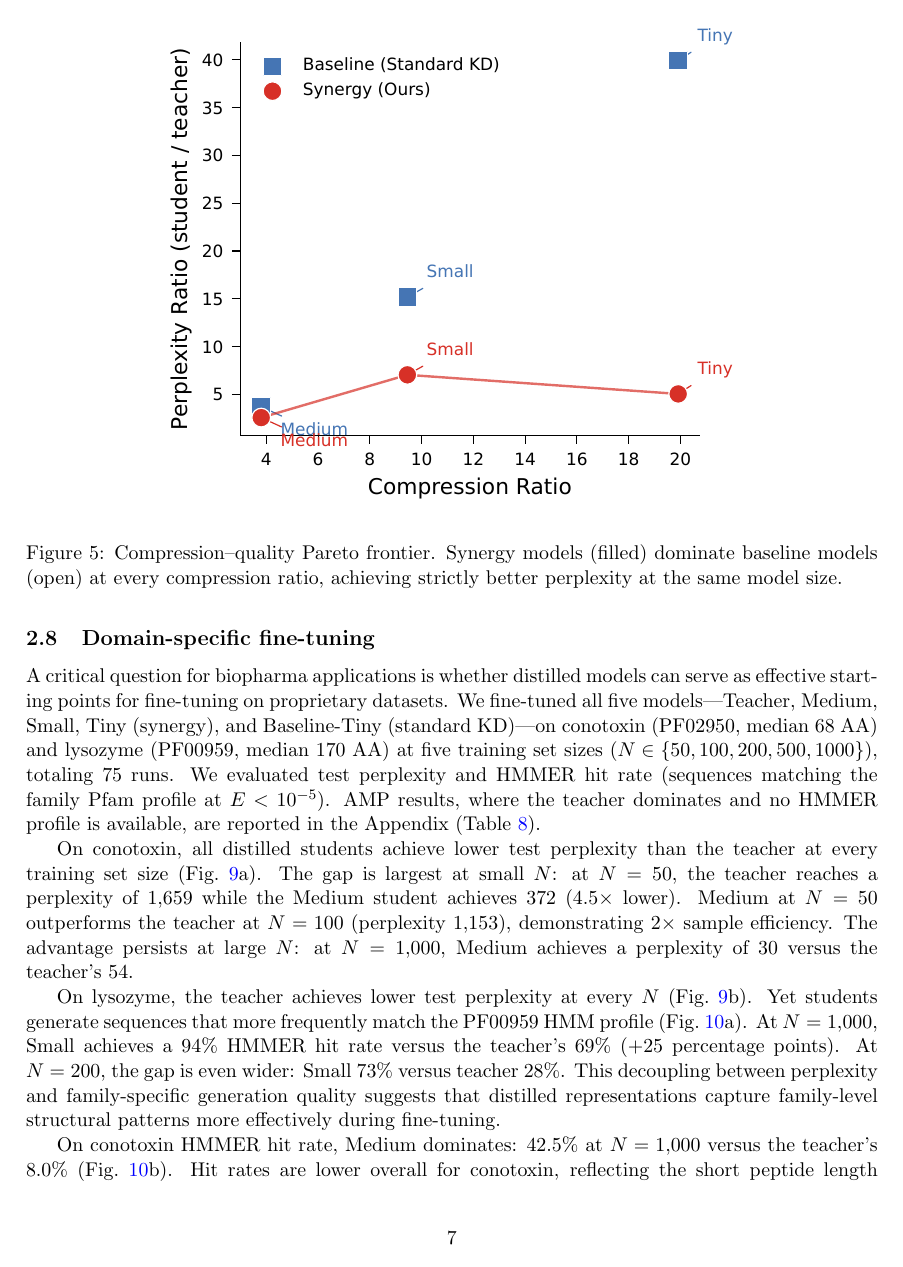
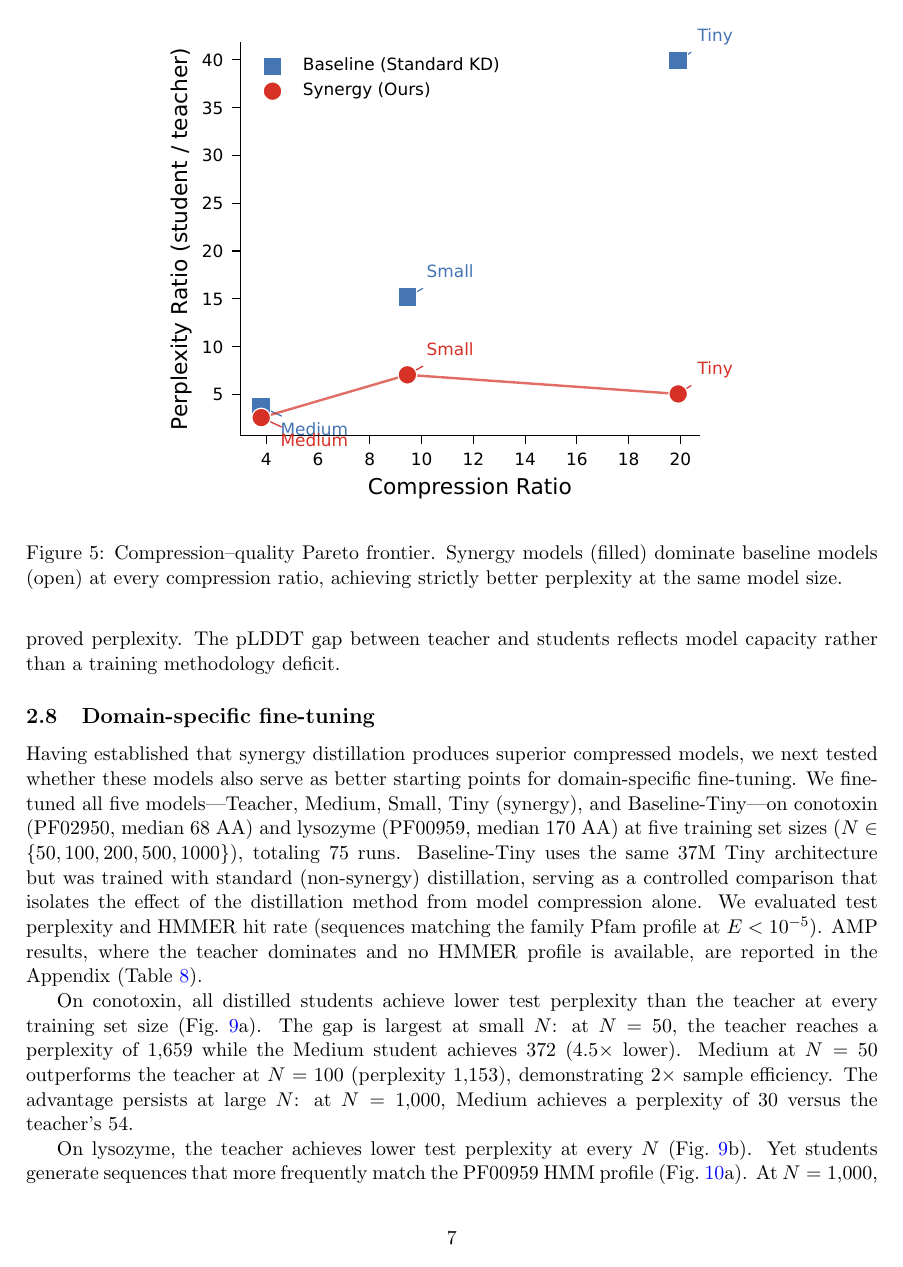
Before and after one commit to ewijaya/protein-lm-distill, a LaTeX paper (paper/main.tex, which reads paper/sections/results.tex): page 7 of 19. Compiled offline with pdfLaTeX.

Commit message:
fix: improve coherence and flow across manuscript sections
- Add transition word in abstract for fine-tuning sentence
- Rewrite results fine-tuning opening to avoid echoing introduction
- Split fine-tuning motivation into own paragraph in introduction
- Move PPL-vs-hit-rate discussion paragraph before practical implications
- Replace interpretive claim in results with observational language
- Clarify 15/15 stat includes AMP from appendix
- Add Baseline-Tiny explanatory sentence on first appearance

```diff
--- a/paper/sections/results.tex
+++ b/paper/sections/results.tex
@@ -233,11 +233,14 @@ hardware.}
 \subsection{Domain-specific fine-tuning}
 \label{sec:finetuning_results}
 
-A critical question for biopharma applications is whether distilled models can serve as
-effective starting points for fine-tuning on proprietary datasets. We fine-tuned all five
-models---Teacher, Medium, Small, Tiny (synergy), and Baseline-Tiny (standard
-KD)---on conotoxin (PF02950, median 68~AA) and lysozyme (PF00959, median 170~AA) at
-five training set sizes ($N \in \{50, 100, 200, 500, 1000\}$), totaling 75 runs.
+Having established that synergy distillation produces superior compressed models, we
+next tested whether these models also serve as better starting points for domain-specific
+fine-tuning. We fine-tuned all five models---Teacher, Medium, Small, Tiny (synergy),
+and Baseline-Tiny---on conotoxin (PF02950, median 68~AA) and lysozyme (PF00959,
+median 170~AA) at five training set sizes ($N \in \{50, 100, 200, 500, 1000\}$),
+totaling 75 runs. Baseline-Tiny uses the same 37M Tiny architecture but was trained
+with standard (non-synergy) distillation, serving as a controlled comparison that
+isolates the effect of the distillation method from model compression alone.
 We evaluated test perplexity and HMMER hit rate (sequences matching the family Pfam
 profile at $E < 10^{-5}$). AMP results, where the teacher dominates and no HMMER
 profile is available, are reported in the Appendix (Table~\ref{tab:ft_amp}).
@@ -256,8 +259,8 @@ frequently match the PF00959 HMM profile (Fig.~\ref{fig:finetune_hitrate}a). At
 $N = 1{,}000$, Small achieves a 94\% HMMER hit rate versus the teacher's 69\%
 (+25 percentage points). At $N = 200$, the gap is even wider: Small 73\% versus
 teacher 28\%. This decoupling between perplexity and family-specific generation
-quality suggests that distilled representations capture family-level structural
-patterns more effectively during fine-tuning.
+quality indicates that lower perplexity does not guarantee better domain-adapted
+generation; we discuss possible mechanisms in the Discussion.
 
 On conotoxin HMMER hit rate, Medium dominates: 42.5\% at $N = 1{,}000$ versus the
 teacher's 8.0\% (Fig.~\ref{fig:finetune_hitrate}b). Hit rates are lower overall for
```
Also changed, not shown: paper/sections/abstract.tex (+1 -1 lines), paper/sections/discussion.tex (+14 -14 lines), paper/sections/introduction.tex (+7 -4 lines), paper/main.pdf, paper/sections/results.tex (5 more changed lines), 1 other file.
